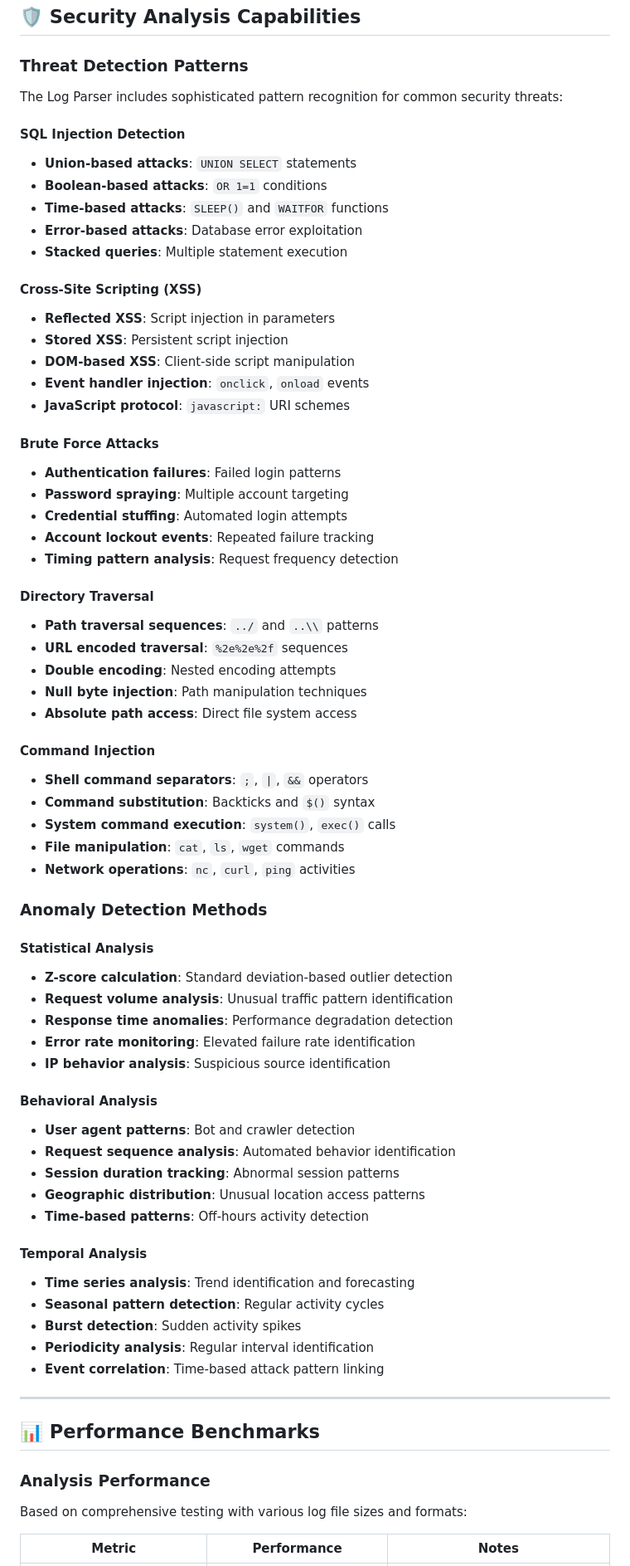
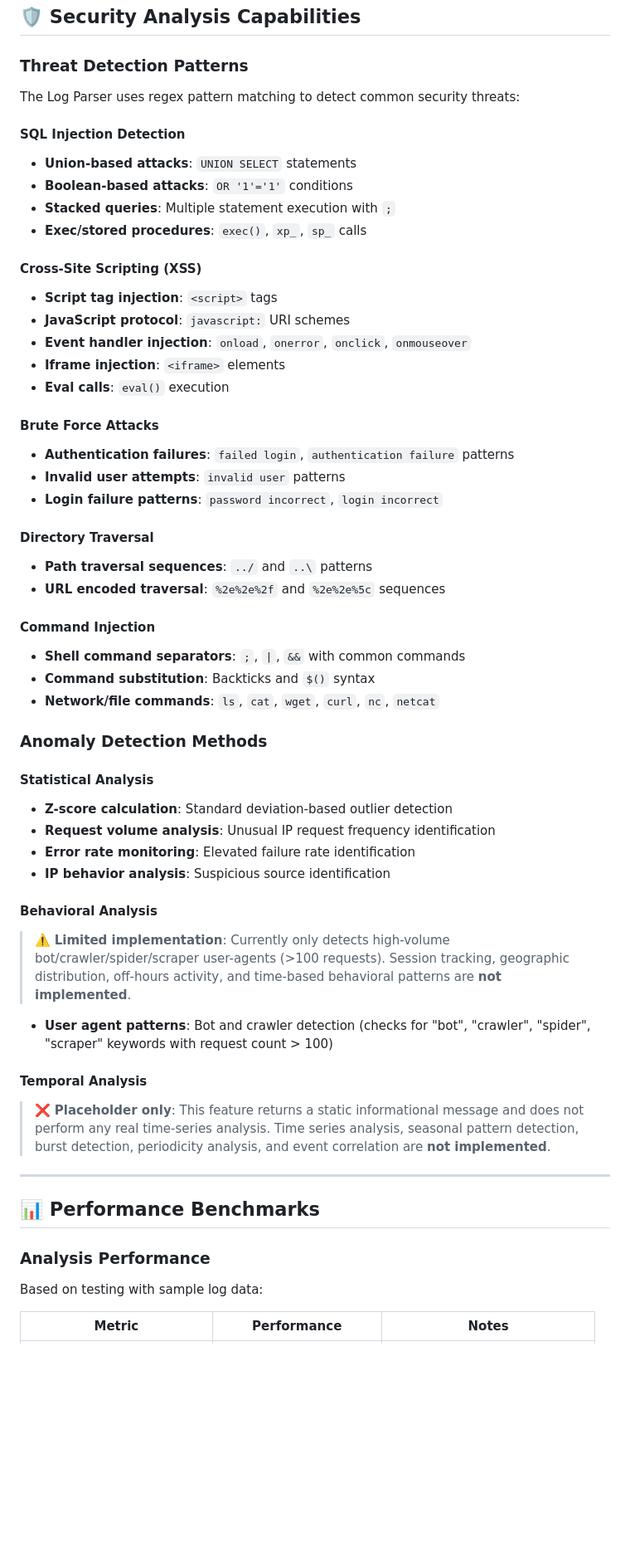
Before and after one commit to sammtan/log-parser, a Markdown page: README.md, the part around one of its changes. Shown at 83% size. Rendered like a GitHub page; blank space fills up the shorter version.

Commit message:
Fix README.md to accurately reflect actual tool capabilities
Co-authored-by: sammtan <127273133+sammtan@users.noreply.github.com>

```diff
--- a/README.md
+++ b/README.md
@@ -249,72 +246,56 @@ The professional web interface provides intuitive access to all log analysis fea
 
 ### Threat Detection Patterns
 
-The Log Parser includes sophisticated pattern recognition for common security threats:
+The Log Parser uses regex pattern matching to detect common security threats:
 
 #### SQL Injection Detection
 - **Union-based attacks**: `UNION SELECT` statements
-- **Boolean-based attacks**: `OR 1=1` conditions
-- **Time-based attacks**: `SLEEP()` and `WAITFOR` functions
-- **Error-based attacks**: Database error exploitation
-- **Stacked queries**: Multiple statement execution
+- **Boolean-based attacks**: `OR '1'='1'` conditions
+- **Stacked queries**: Multiple statement execution with `;`
+- **Exec/stored procedures**: `exec()`, `xp_`, `sp_` calls
 
 #### Cross-Site Scripting (XSS)
-- **Reflected XSS**: Script injection in parameters
-- **Stored XSS**: Persistent script injection
-- **DOM-based XSS**: Client-side script manipulation
-- **Event handler injection**: `onclick`, `onload` events
+- **Script tag injection**: `<script>` tags
 - **JavaScript protocol**: `javascript:` URI schemes
+- **Event handler injection**: `onload`, `onerror`, `onclick`, `onmouseover`
+- **Iframe injection**: `<iframe>` elements
+- **Eval calls**: `eval()` execution
 
 #### Brute Force Attacks
-- **Authentication failures**: Failed login patterns
-- **Password spraying**: Multiple account targeting
-- **Credential stuffing**: Automated login attempts
-- **Account lockout events**: Repeated failure tracking
-- **Timing pattern analysis**: Request frequency detection
+- **Authentication failures**: `failed login`, `authentication failure` patterns
+- **Invalid user attempts**: `invalid user` patterns
+- **Login failure patterns**: `password incorrect`, `login incorrect`
 
 #### Directory Traversal
-- **Path traversal sequences**: `../` and `..\\` patterns
-- **URL encoded traversal**: `%2e%2e%2f` sequences
-- **Double encoding**: Nested encoding attempts
-- **Null byte injection**: Path manipulation techniques
-- **Absolute path access**: Direct file system access
+- **Path traversal sequences**: `../` and `..\` patterns
+- **URL encoded traversal**: `%2e%2e%2f` and `%2e%2e%5c` sequences
 
 #### Command Injection
-- **Shell command separators**: `;`, `|`, `&&` operators
+- **Shell command separators**: `;`, `|`, `&&` with common commands
 - **Command substitution**: Backticks and `$()` syntax
-- **System command execution**: `system()`, `exec()` calls
-- **File manipulation**: `cat`, `ls`, `wget` commands
-- **Network operations**: `nc`, `curl`, `ping` activities
+- **Network/file commands**: `ls`, `cat`, `wget`, `curl`, `nc`, `netcat`
 
 ### Anomaly Detection Methods
 
 #### Statistical Analysis
 - **Z-score calculation**: Standard deviation-based outlier detection
-- **Request volume analysis**: Unusual traffic pattern identification
-- **Response time anomalies**: Performance degradation detection
+- **Request volume analysis**: Unusual IP request frequency identification
 - **Error rate monitoring**: Elevated failure rate identification
 - **IP behavior analysis**: Suspicious source identification
 
 #### Behavioral Analysis
-- **User agent patterns**: Bot and crawler detection
-- **Request sequence analysis**: Automated behavior identification
-- **Session duration tracking**: Abnormal session patterns
-- **Geographic distribution**: Unusual location access patterns
-- **Time-based patterns**: Off-hours activity detection
+> ⚠️ **Limited implementation**: Currently only detects high-volume bot/crawler/spider/scraper user-agents (>100 requests). Session tracking, geographic distribution, off-hours activity, and time-based behavioral patterns are **not implemented**.
+- **User agent patterns**: Bot and crawler detection (checks for "bot", "crawler", "spider", "scraper" keywords with request count > 100)
 
 #### Temporal Analysis
-- **Time series analysis**: Trend identification and forecasting
-- **Seasonal pattern detection**: Regular activity cycles
-- **Burst detection**: Sudden activity spikes
-- **Periodicity analysis**: Regular interval identification
-- **Event correlation**: Time-based attack pattern linking
+> ❌ **Placeholder only**: This feature returns a static informational message and does not perform any real time-series analysis. Time series analysis, seasonal pattern detection, burst detection, periodicity analysis, and event correlation are **not implemented**.
 
 ---
 
 ## 📊 Performance Benchmarks
 
 ### Analysis Performance
-Based on comprehensive testing with various log file sizes and formats:
+Based on testing with sample log data:
 
 | Metric | Performance | Notes |
 |--------|-------------|-------|
```
Also changed, not shown: other parts of README.md (+45 -41 lines).
